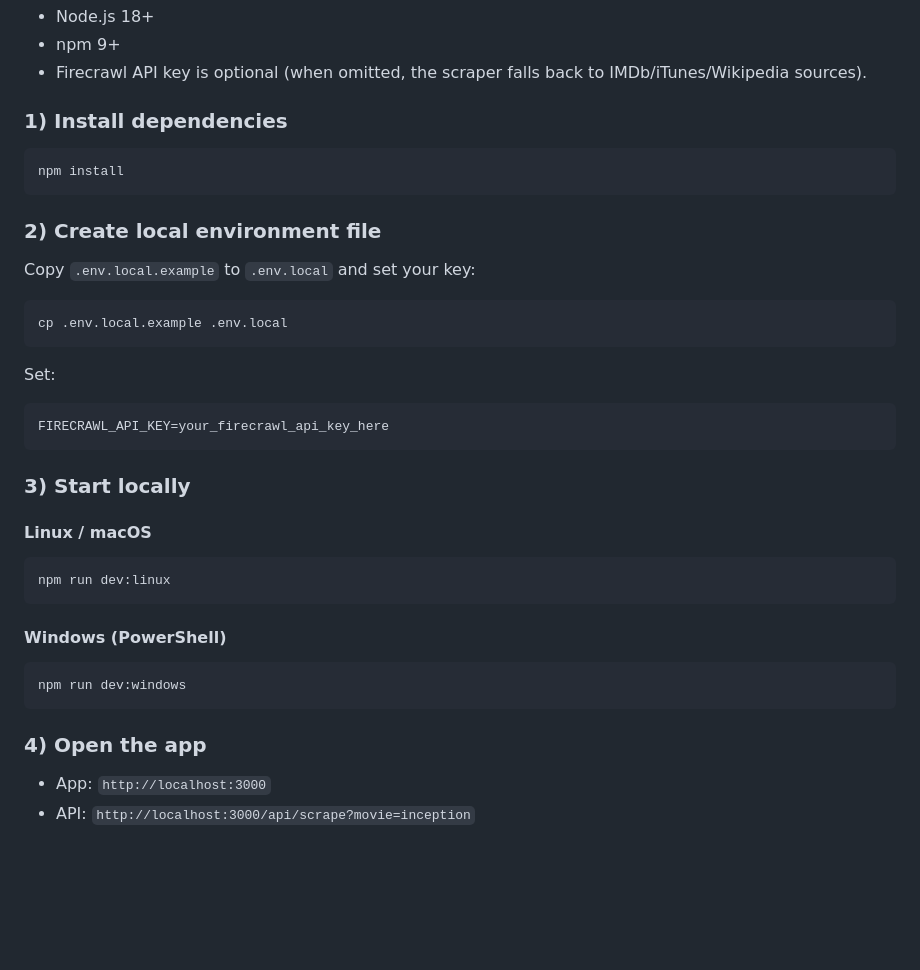
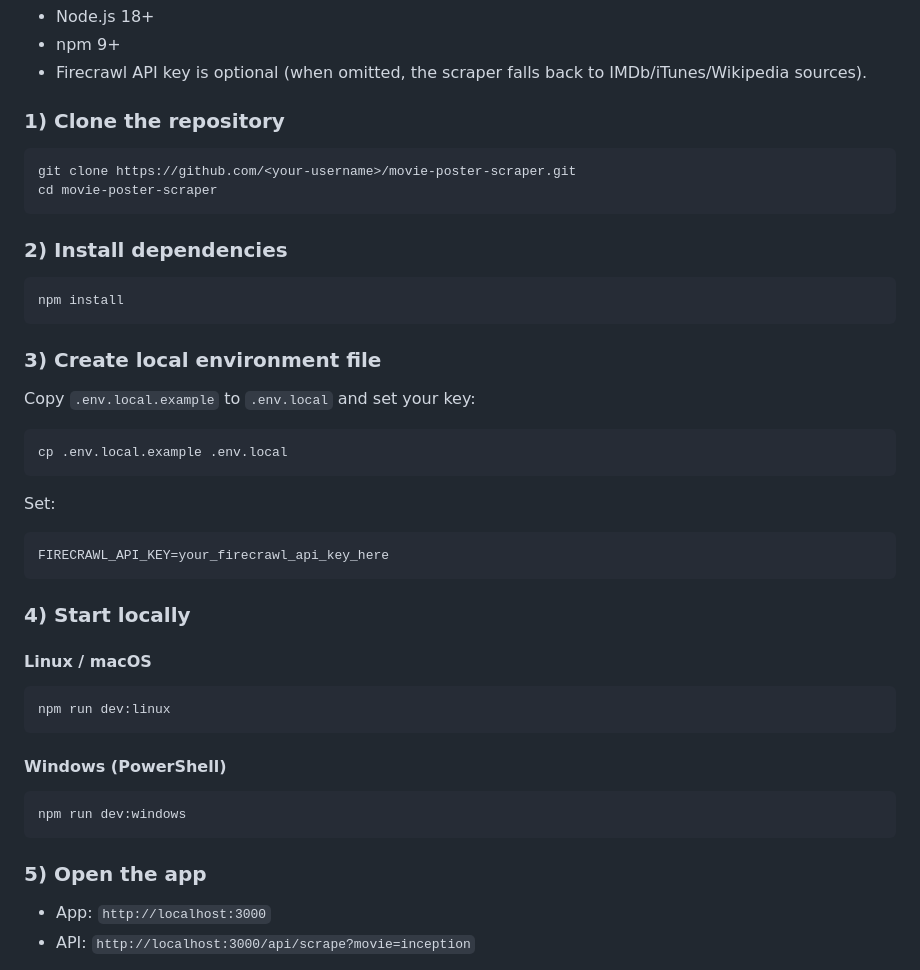
Before and after one commit to DisabledAbel/movie-poster-scraper, a Markdown page: README.md, the part around the change. Rendered like a GitHub page; blank space fills up the shorter version.

Commit message:
docs: add git clone step to local run instructions

````diff
--- a/README.md
+++ b/README.md
@@ -23,13 +23,20 @@ This project provides a **movie poster API** using **Firecrawl** to fetch poster
 - npm 9+
 - Firecrawl API key is optional (when omitted, the scraper falls back to IMDb/iTunes/Wikipedia sources).
 
-### 1) Install dependencies
+### 1) Clone the repository
+
+```bash
+git clone https://github.com/<your-username>/movie-poster-scraper.git
+cd movie-poster-scraper
+```
+
+### 2) Install dependencies
 
 ```bash
 npm install
 ```
 
-### 2) Create local environment file
+### 3) Create local environment file
 
 Copy `.env.local.example` to `.env.local` and set your key:
 
@@ -43,7 +50,7 @@ Set:
 FIRECRAWL_API_KEY=your_firecrawl_api_key_here
 ```
 
-### 3) Start locally
+### 4) Start locally
 
 #### Linux / macOS
 
@@ -57,7 +64,7 @@ npm run dev:linux
 npm run dev:windows
 ```
 
-### 4) Open the app
+### 5) Open the app
 
 - App: `http://localhost:3000`
 - API: `http://localhost:3000/api/scrape?movie=inception`
````
